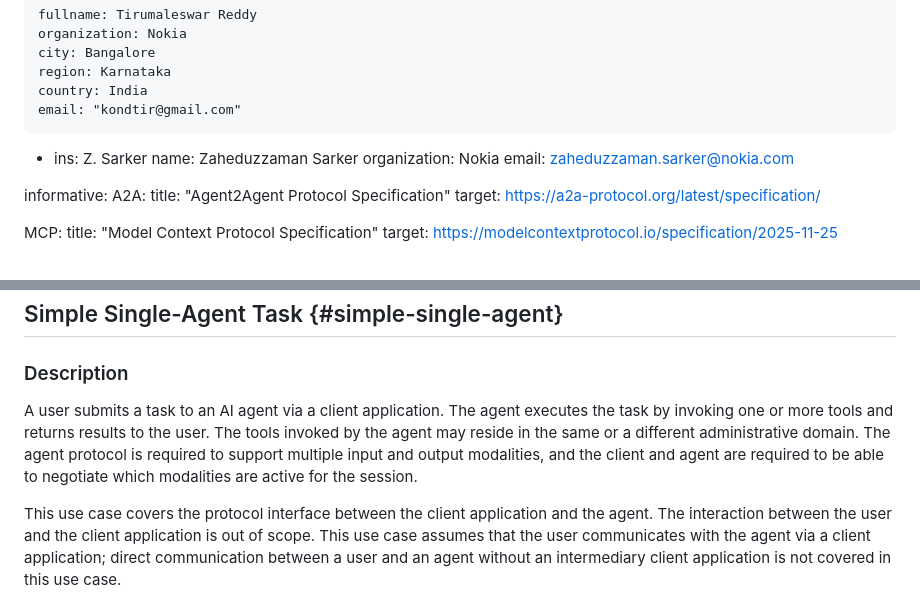
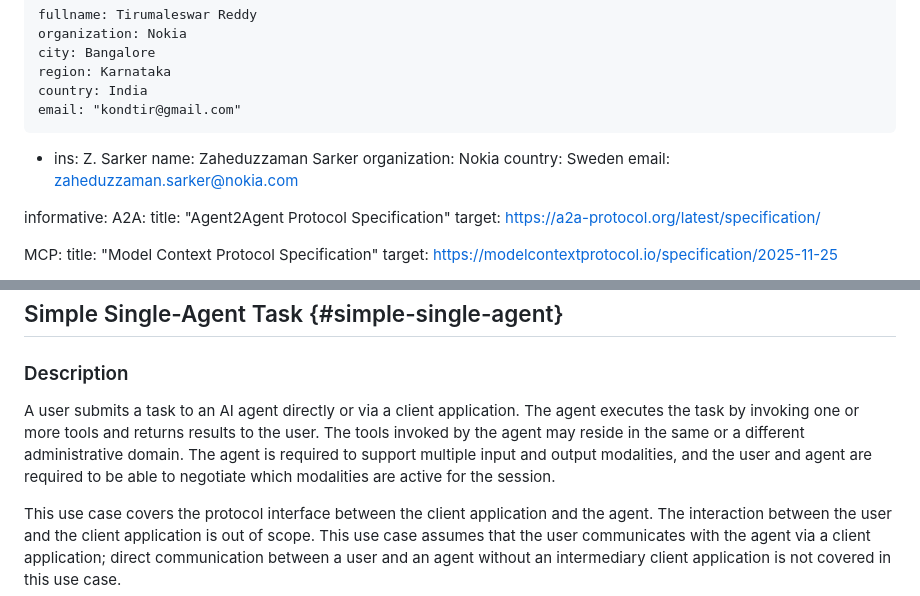
Before and after one commit to hoodchris/agentic-ai-ucreq2, a Markdown page: draft-agentic-ai-usecases-requirements.md, 2 parts joined by grey strips. Drawn GitHub-style.

```diff
--- a/draft-agentic-ai-usecases-requirements.md
+++ b/draft-agentic-ai-usecases-requirements.md
@@ -25,6 +25,7 @@ author:
     ins: Z. Sarker
     name: Zaheduzzaman Sarker
     organization: Nokia
+    country: Sweden
     email: zaheduzzaman.sarker@nokia.com
 
 informative:
@@ -168,12 +169,12 @@ agent and may itself delegate further to other agents.
 
 ### Description
 
-A user submits a task to an AI agent via a client application. The
+A user submits a task to an AI agent directly or via a client application. The
 agent executes the task by invoking one or more tools and returns
 results to the user. The tools invoked by the agent may reside in
-the same or a different administrative domain. The agent protocol
+the same or a different administrative domain. The agent
 is required to support multiple input and output modalities, and
-the client and agent are required to be able to negotiate which
+the user and agent are required to be able to negotiate which
 modalities are active for the session.
 
 This use case covers the protocol interface between the client
```
Also changed, not shown: other parts of draft-agentic-ai-usecases-requirements.md (+16 -28 lines).
